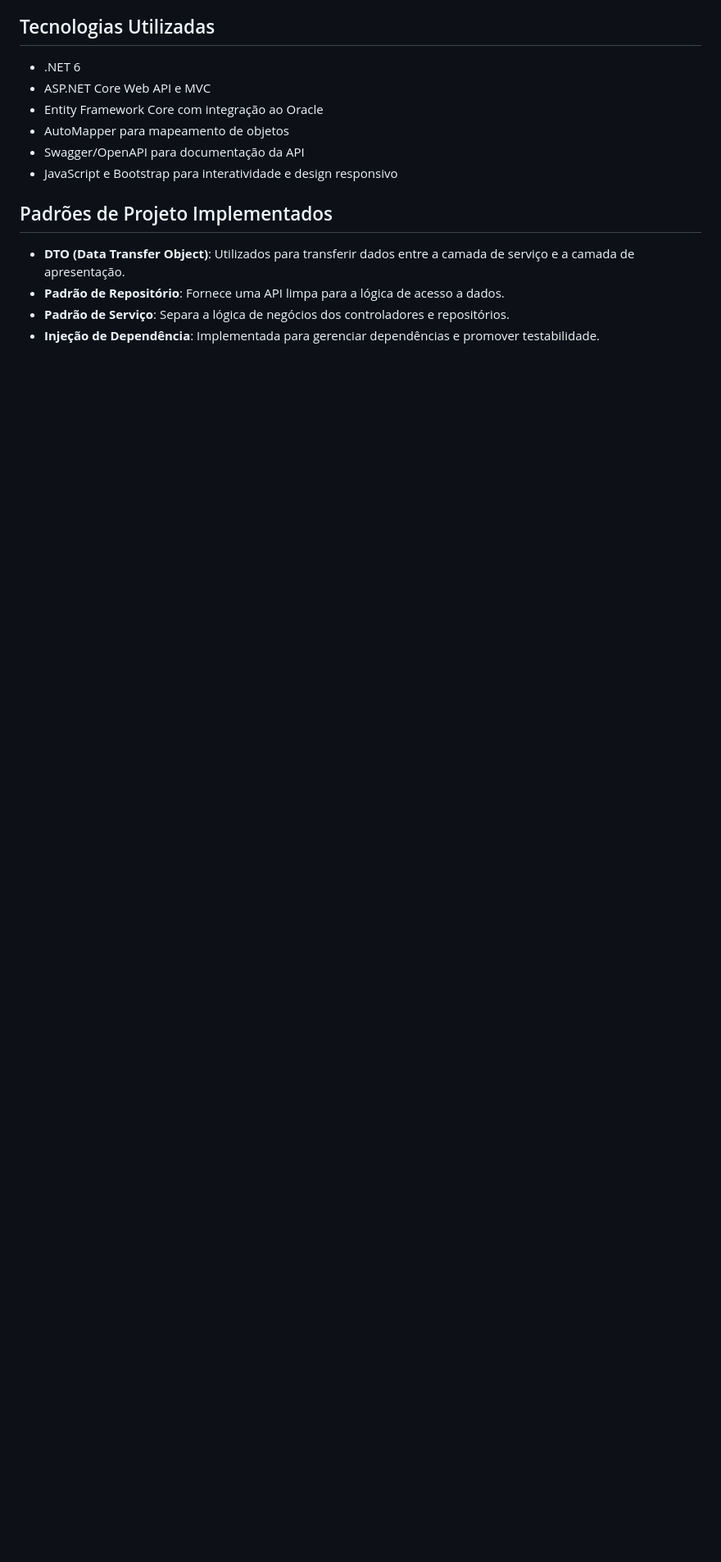
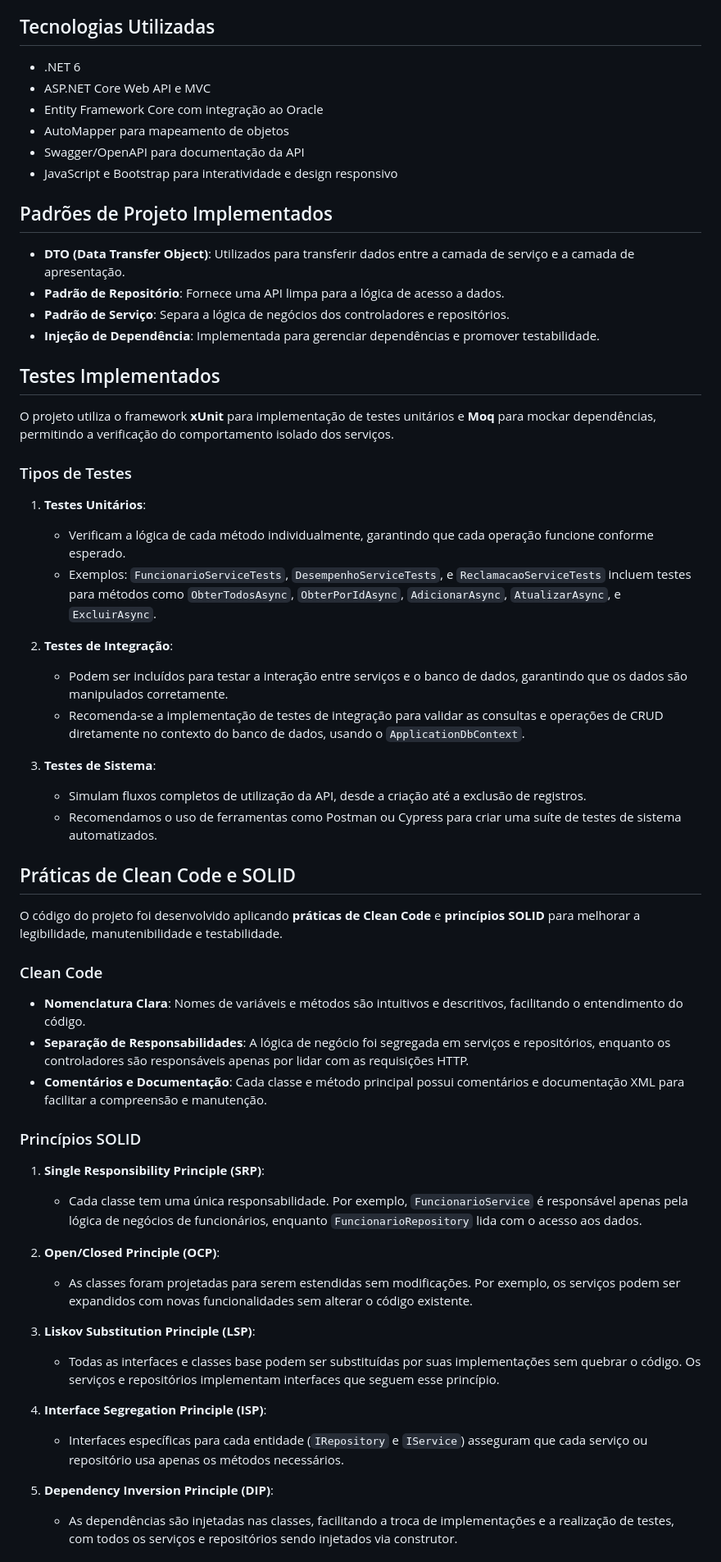
Before and after one commit to ProspAI/Sprint4-.NET, a Markdown page: README.md, the part around one of its changes. Shown at 82% size. Drawn GitHub-style; blank space fills up the shorter version.

```diff
--- a/README.md
+++ b/README.md
@@ -55,3 +61,47 @@ A aplicação utiliza os padrões de Repositório e Serviço para manter uma sep
 - **Padrão de Serviço**: Separa a lógica de negócios dos controladores e repositórios.
 - **Injeção de Dependência**: Implementada para gerenciar dependências e promover testabilidade.
 
+## Testes Implementados
+
+O projeto utiliza o framework **xUnit** para implementação de testes unitários e **Moq** para mockar dependências, permitindo a verificação do comportamento isolado dos serviços.
+
+### Tipos de Testes
+
+1. **Testes Unitários**:
+   - Verificam a lógica de cada método individualmente, garantindo que cada operação funcione conforme esperado.
+   - Exemplos: `FuncionarioServiceTests`, `DesempenhoServiceTests`, e `ReclamacaoServiceTests` incluem testes para métodos como `ObterTodosAsync`, `ObterPorIdAsync`, `AdicionarAsync`, `AtualizarAsync`, e `ExcluirAsync`.
+
+2. **Testes de Integração**:
+   - Podem ser incluídos para testar a interação entre serviços e o banco de dados, garantindo que os dados são manipulados corretamente.
+   - Recomenda-se a implementação de testes de integração para validar as consultas e operações de CRUD diretamente no contexto do banco de dados, usando o `ApplicationDbContext`.
+
+3. **Testes de Sistema**:
+   - Simulam fluxos completos de utilização da API, desde a criação até a exclusão de registros.
+   - Recomendamos o uso de ferramentas como Postman ou Cypress para criar uma suíte de testes de sistema automatizados.
+
+## Práticas de Clean Code e SOLID
+
+O código do projeto foi desenvolvido aplicando **práticas de Clean Code** e **princípios SOLID** para melhorar a legibilidade, manutenibilidade e testabilidade.
+
+### Clean Code
+- **Nomenclatura Clara**: Nomes de variáveis e métodos são intuitivos e descritivos, facilitando o entendimento do código.
+- **Separação de Responsabilidades**: A lógica de negócio foi segregada em serviços e repositórios, enquanto os controladores são responsáveis apenas por lidar com as requisições HTTP.
+- **Comentários e Documentação**: Cada classe e método principal possui comentários e documentação XML para facilitar a compreensão e manutenção.
+
+### Princípios SOLID
+
+1. **Single Responsibility Principle (SRP)**:
+   - Cada classe tem uma única responsabilidade. Por exemplo, `FuncionarioService` é responsável apenas pela lógica de negócios de funcionários, enquanto `FuncionarioRepository` lida com o acesso aos dados.
+
+2. **Open/Closed Principle (OCP)**:
+   - As classes foram projetadas para serem estendidas sem modificações. Por exemplo, os serviços podem ser expandidos com novas funcionalidades sem alterar o código existente.
+
+3. **Liskov Substitution Principle (LSP)**:
+   - Todas as interfaces e classes base podem ser substituídas por suas implementações sem quebrar o código. Os serviços e repositórios implementam interfaces que seguem esse princípio.
+
+4. **Interface Segregation Principle (ISP)**:
+   - Interfaces específicas para cada entidade (`IRepository` e `IService`) asseguram que cada serviço ou repositório usa apenas os métodos necessários.
+
+5. **Dependency Inversion Principle (DIP)**:
+   - As dependências são injetadas nas classes, facilitando a troca de implementações e a realização de testes, com todos os serviços e repositórios sendo injetados via construtor.
+
```
Also changed, not shown: other parts of README.md (+30 -11 lines).
